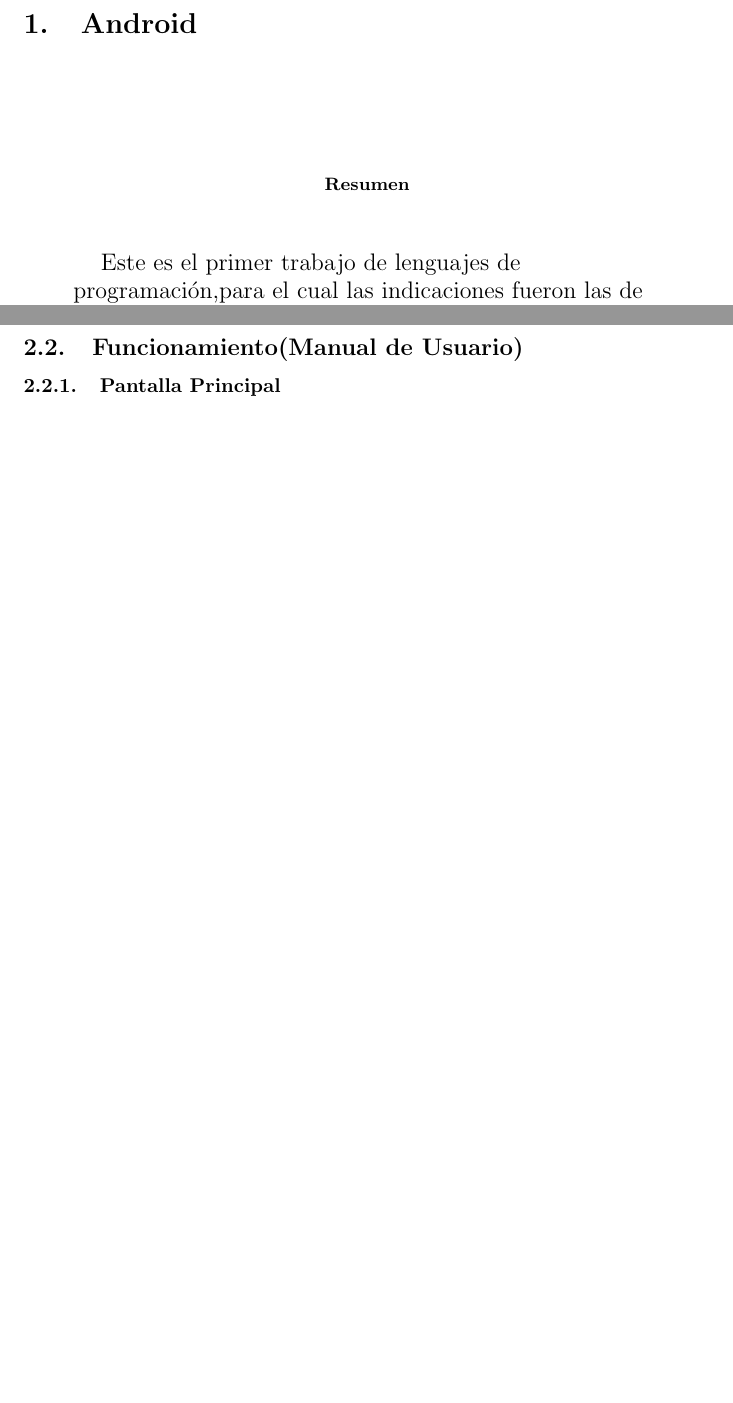
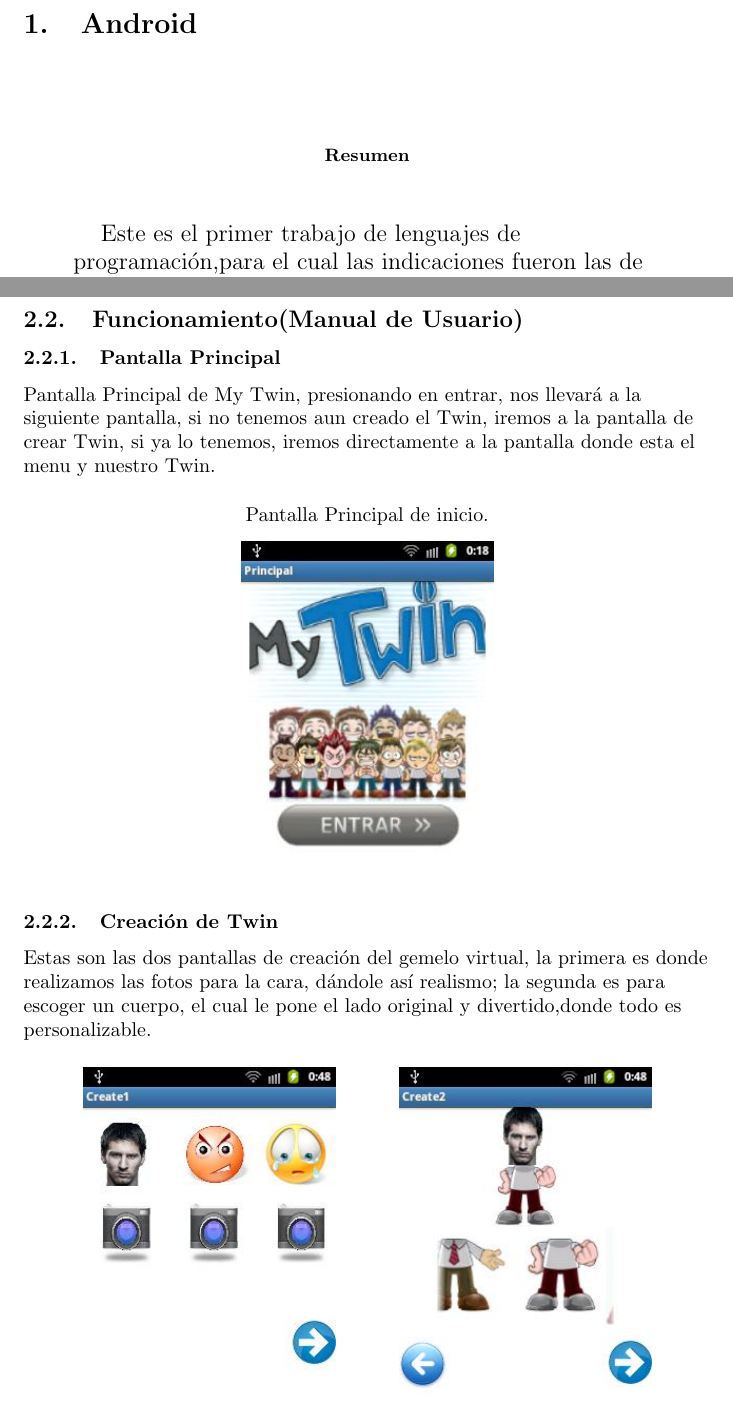
Before and after one commit to kevmacal/experiencias_LP, a LaTeX paper (trabFinal.tex): two parts of pages 3 and 7 of 7, joined at a grey line, cut so that both start at the same text, the shorter picture padded with empty space. Compiled offline with pdfLaTeX.

Commit message:
Aumentando la parte del funcionamiento///Android

```diff
--- a/trabFinal.tex
+++ b/trabFinal.tex
@@ -29,7 +29,7 @@
 \newpage
 \begin{flushleft}
 \section{Android}
-\vspace{0.7in}
+\vspace{0.5in}
 \begin{abstract}
 \vspace{0.3in}
 \large{Este es el primer trabajo de lenguajes de programaci\'on,para el cual las indicaciones fueron las de realizar un proyecto de aplicaci\'on m\'ovil, mas espec\'ifico en Android.\\
@@ -107,6 +111,21 @@
 \subsection{Funcionamiento(Manual de Usuario)}
 \subsubsection{Pantalla Principal}
 
+Pantalla Principal de My Twin, presionando en entrar, nos llevar\'a a la siguiente pantalla, si no tenemos aun creado el Twin, iremos a la pantalla de crear Twin, si ya lo tenemos, iremos directamente a la pantalla donde esta el menu y nuestro Twin.
+
+\begin{center}
+\vspace{0.1in}Pantalla Principal de inicio.\\
+\vspace{0.1in}\includegraphics[scale=0.7]{PPrincipal}\\
+\end{center}
+
+\subsubsection{Creaci\'on de Twin}
+Estas son las dos pantallas de creaci\'on del gemelo virtual, la primera es donde realizamos las fotos para la cara, d\'andole as\'i realismo; la segunda es para escoger un cuerpo, el cual le pone el lado original y divertido,donde todo es personalizable. \\
+\begin{center}
+\vspace{0.1in}
+\includegraphics[scale=0.7]{create1.jpg}
+\hspace{0.4in}\includegraphics[scale=0.7]{create2.jpg}
+\end{center}
+
 \end{flushleft}
 
 
```
Also changed, not shown: PPrincipal.jpg (added), create1.jpg (added), create2.jpg (added), logo.jpg (added), trabFinal.pdf, trabFinal.tex (4 more changed lines), 4 other files.
